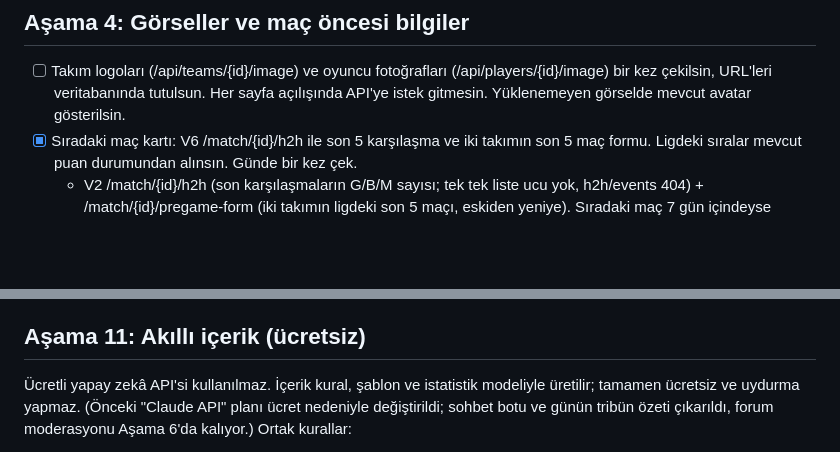
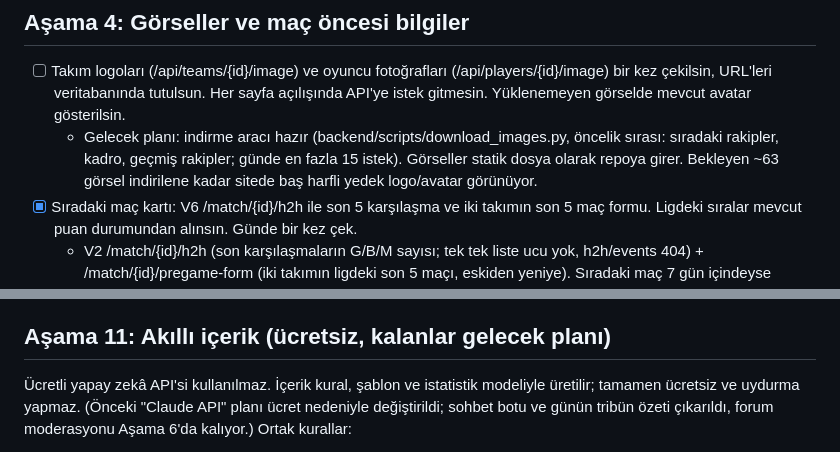
Before and after one commit to kutluktaskin/FenerHub, a Markdown page: docs/ROADMAP.md, 2 parts joined by grey strips. GitHub-like rendering; blank space fills up the shorter version.

```diff
--- a/docs/ROADMAP.md
+++ b/docs/ROADMAP.md
@@ -58,6 +61,7 @@
 
 ## Aşama 4: Görseller ve maç öncesi bilgiler
 - [ ] Takım logoları (/api/teams/{id}/image) ve oyuncu fotoğrafları (/api/players/{id}/image) bir kez çekilsin, URL'leri veritabanında tutulsun. Her sayfa açılışında API'ye istek gitmesin. Yüklenemeyen görselde mevcut avatar gösterilsin.
+  - Gelecek planı: indirme aracı hazır (backend/scripts/download_images.py, öncelik sırası: sıradaki rakipler, kadro, geçmiş rakipler; günde en fazla 15 istek). Görseller statik dosya olarak repoya girer. Bekleyen ~63 görsel indirilene kadar sitede baş harfli yedek logo/avatar görünüyor.
 - [x] Sıradaki maç kartı: V6 /match/{id}/h2h ile son 5 karşılaşma ve iki takımın son 5 maç formu. Ligdeki sıralar mevcut puan durumundan alınsın. Günde bir kez çek.
   - V2 /match/{id}/h2h (son karşılaşmaların G/B/M sayısı; tek tek liste ucu yok, h2h/events 404) + /match/{id}/pregame-form (iki takımın ligdeki son 5 maçı, eskiden yeniye). Sıradaki maç 7 gün içindeyse günde bir kez, 2 istek. Sıralar kendi puan durumumuzdan. Ana kartta "Son N karşılaşma" çubuğu ve iki takımın lig formu.
 
@@ -119,7 +125,7 @@
 - [x] .env.example güncel olsun.
   - SPORTS_API_KEY ve DATABASE_URL (temizlik aşamasında eklendi); README'de ortam değişkenleri tablosu.
 
-## Aşama 11: Akıllı içerik (ücretsiz)
+## Aşama 11: Akıllı içerik (ücretsiz, kalanlar gelecek planı)
 Ücretli yapay zekâ API'si kullanılmaz. İçerik kural, şablon ve istatistik modeliyle üretilir; tamamen
 ücretsiz ve uydurma yapmaz. (Önceki "Claude API" planı ücret nedeniyle değiştirildi; sohbet botu ve
 günün tribün özeti çıkarıldı, forum moderasyonu Aşama 6'da kalıyor.)
```
Also changed, not shown: other parts of docs/ROADMAP.md (+14 -10 lines), README.md (+13 -4 lines), docs/screenshots/ozet.png (added), docs/screenshots/tahmin.png (added).
